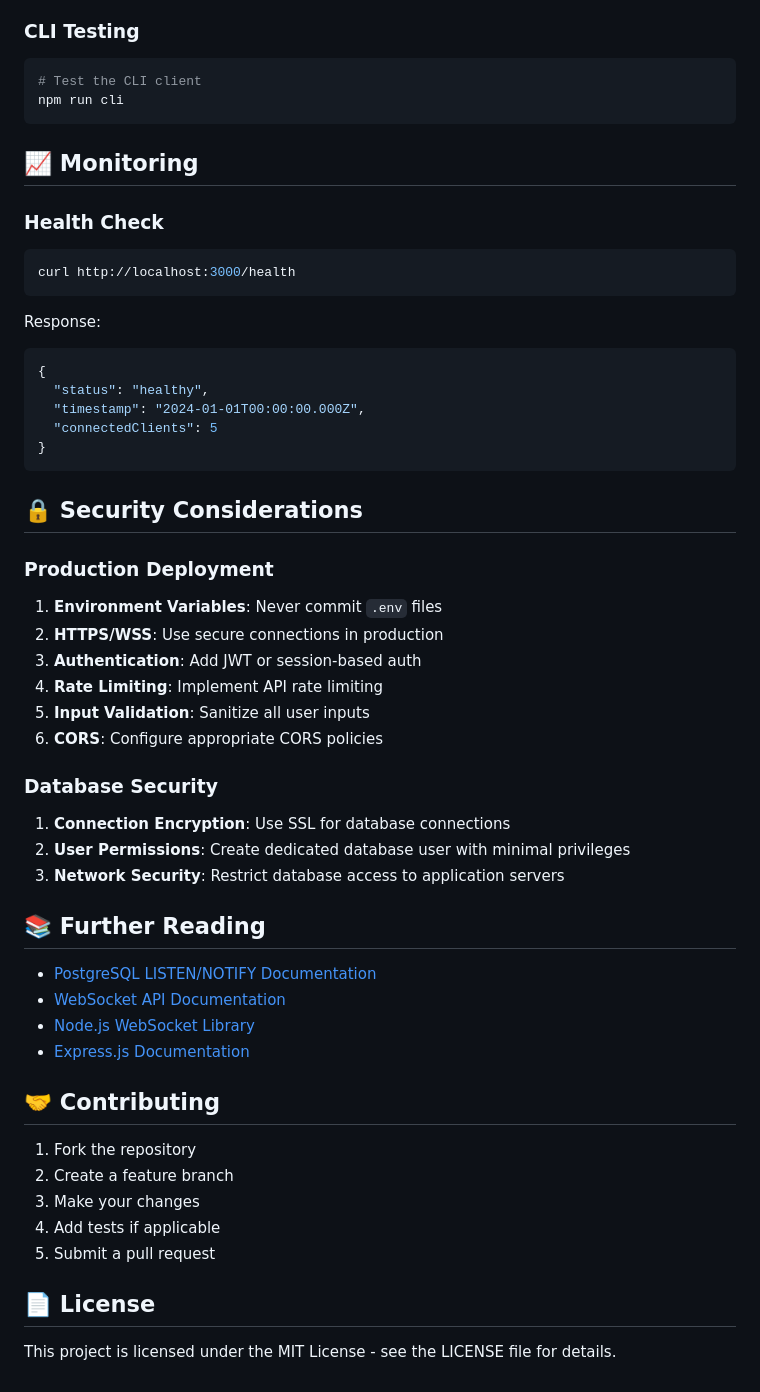
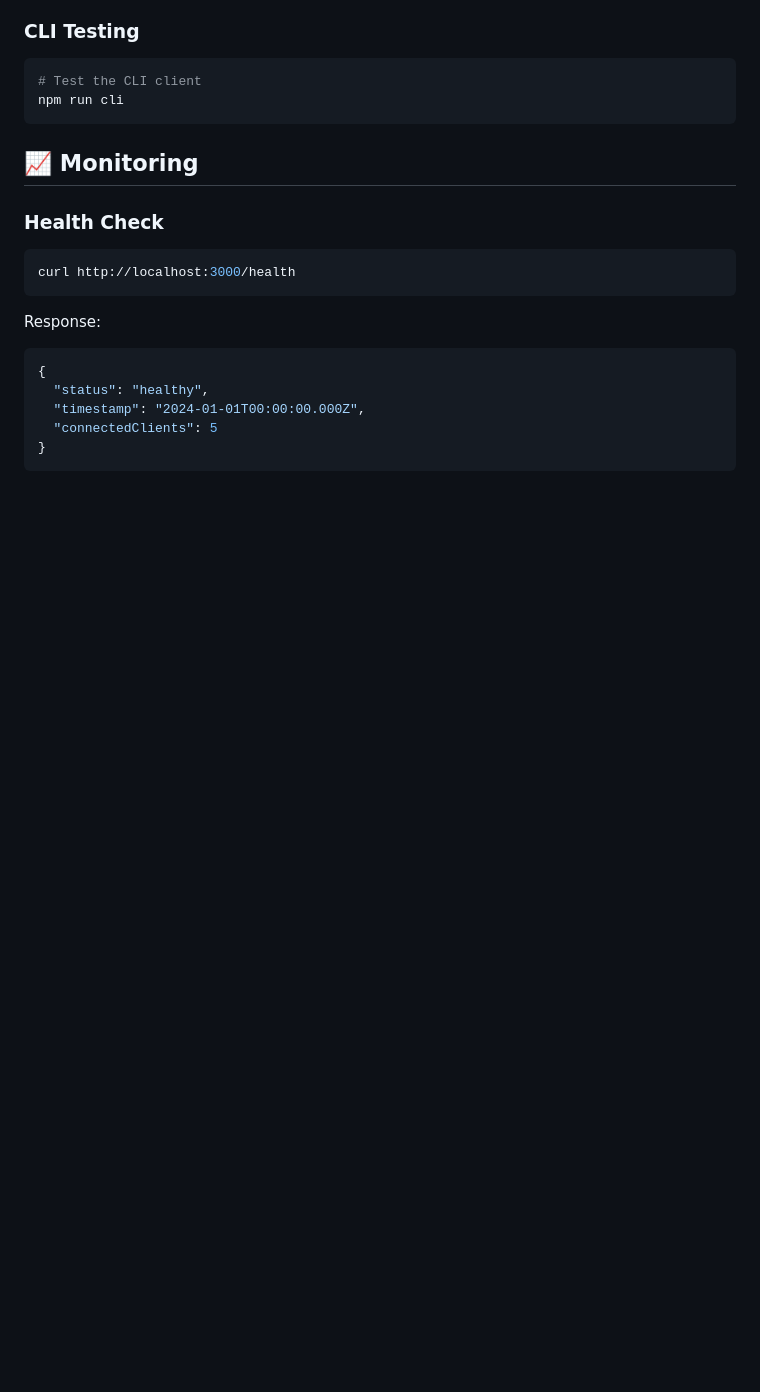
Before and after one commit to anantarya/realtime-db-notifications, a Markdown page: README.md, the part around the change. Rendered like a GitHub page; blank space fills up the shorter version.

````diff
--- a/README.md
+++ b/README.md
@@ -300,39 +300,3 @@ Response:
   "connectedClients": 5
 }
 ```
-
-## 🔒 Security Considerations
-
-### Production Deployment
-
-1. **Environment Variables**: Never commit `.env` files
-2. **HTTPS/WSS**: Use secure connections in production
-3. **Authentication**: Add JWT or session-based auth
-4. **Rate Limiting**: Implement API rate limiting
-5. **Input Validation**: Sanitize all user inputs
-6. **CORS**: Configure appropriate CORS policies
-
-### Database Security
-
-1. **Connection Encryption**: Use SSL for database connections
-2. **User Permissions**: Create dedicated database user with minimal privileges
-3. **Network Security**: Restrict database access to application servers
-
-## 📚 Further Reading
-
-- [PostgreSQL LISTEN/NOTIFY Documentation](https://www.postgresql.org/docs/current/sql-notify.html)
-- [WebSocket API Documentation](https://developer.mozilla.org/en-US/docs/Web/API/WebSocket)
-- [Node.js WebSocket Library](https://github.com/websockets/ws)
-- [Express.js Documentation](https://expressjs.com/)
-
-## 🤝 Contributing
-
-1. Fork the repository
-2. Create a feature branch
-3. Make your changes
-4. Add tests if applicable
-5. Submit a pull request
-
-## 📄 License
-
-This project is licensed under the MIT License - see the LICENSE file for details.
````
